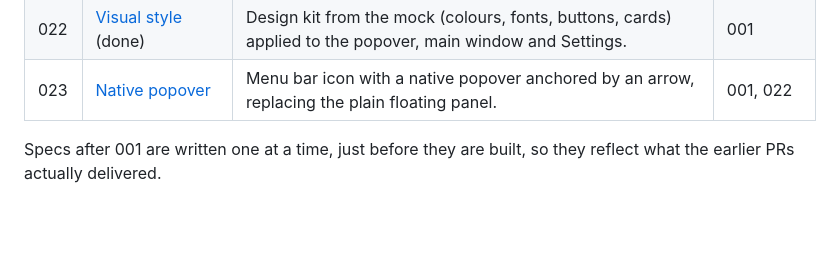
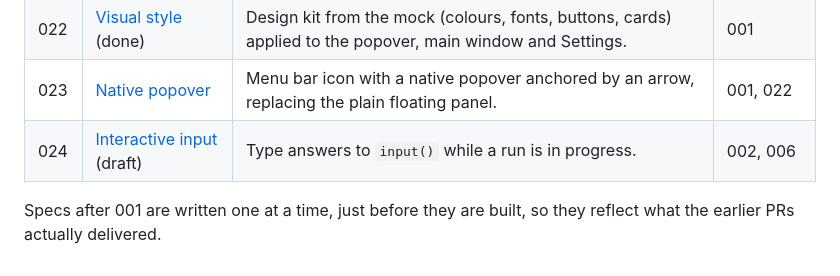
Before and after one commit to kalahroudi/runlet, a Markdown page: docs/specs/ROADMAP.md, the part around the change. Drawn GitHub-style; blank space fills up the shorter version.

Commit message:
Spec 024: interactive input for runs (draft) (#18)
Co-authored-by: Claude Sonnet 5.5 <noreply@anthropic.com>

```diff
--- a/docs/specs/ROADMAP.md
+++ b/docs/specs/ROADMAP.md
@@ -27,5 +27,6 @@ Each line is one spec and one PR. Build in order. Specs 001 to 007 give a workin
 | 021 | Signed downloads and updates | Developer ID signing, notarization, release builds and in-app updates (Sparkle) for people who do not build from source. | 020 |
 | 022 | [Visual style](022-visual-style.md) (done) | Design kit from the mock (colours, fonts, buttons, cards) applied to the popover, main window and Settings. | 001 |
 | 023 | [Native popover](023-native-popover.md) | Menu bar icon with a native popover anchored by an arrow, replacing the plain floating panel. | 001, 022 |
+| 024 | [Interactive input](024-run-input.md) (draft) | Type answers to `input()` while a run is in progress. | 002, 006 |
 
 Specs after 001 are written one at a time, just before they are built, so they reflect what the earlier PRs actually delivered.
```
Also changed, not shown: docs/specs/024-run-input.md (added, +40 -0 lines).
